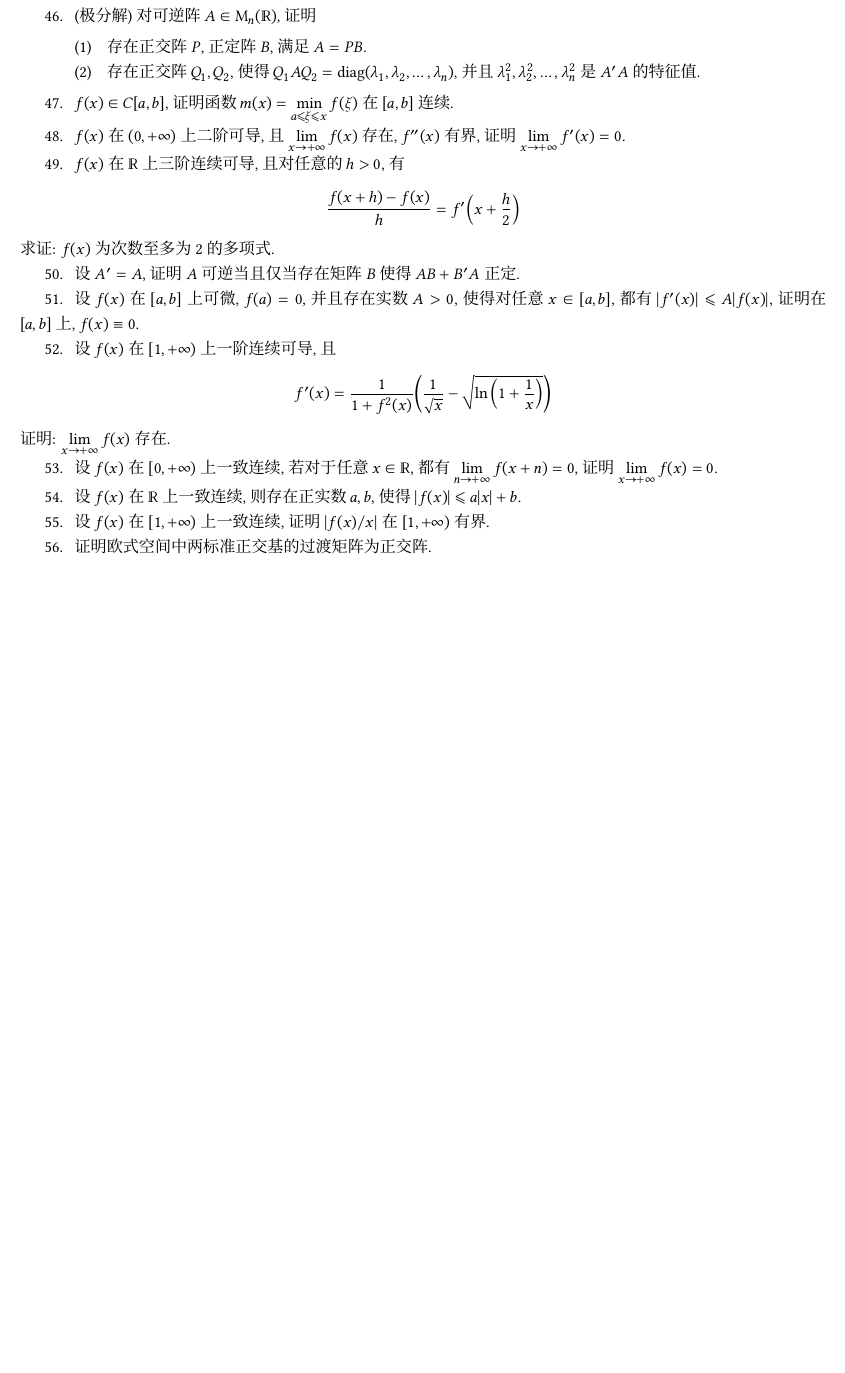
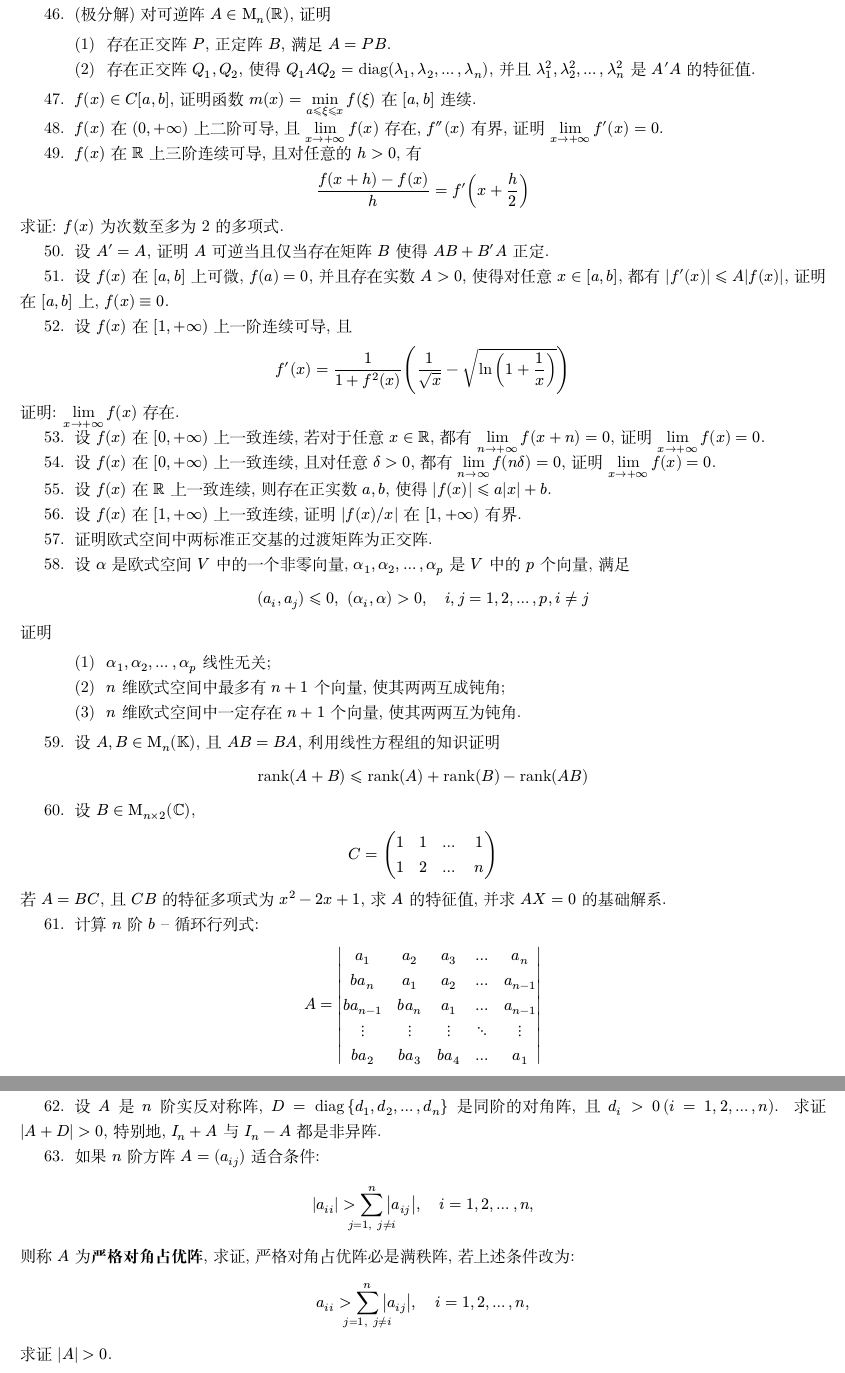
Before and after one commit to syvshc/exam, a LaTeX problem sheet (exam.tex): part of page 4 of 4 before the commit and two parts of pages 4 and 5 of 5 after it, the two joined at a grey line, cut so that both start at the same text, the shorter picture padded with empty space. Compiled offline with XeLaTeX; a missing font is replaced by an installed copy or a similar font.

Commit message:
add questions

```diff
--- a/exam.tex
+++ b/exam.tex
@@ -18,7 +16,7 @@
 }
 
 \usepackage[margin=1.5cm]{geometry}
-\usepackage{amsmath}
+\usepackage{mathtools}
 \usepackage{physics}
 \let\set\qty
 \let\vb\symbfit
@@ -31,6 +29,7 @@
 \newcommand{\R}{\ensuremath{\symbb{R}}}
 \newcommand{\K}{\ensuremath{\symbb{K}}}
 \newcommand{\N}{\ensuremath{\symbb{N}}}
+\newcommand{\C}{\ensuremath{\symbb{C}}}
 
 \NewDocumentCommand\MM{ O{\R} O{n} }{ \ensuremath{\symup{M}_{#2}(#1)} }
 \DeclareMathOperator{\diag}{diag}
@@ -207,8 +202,51 @@
     \end{align*}
     证明: $ \limit{x}{+\infty}f(x) $ 存在.
     \item 设 $ f(x) $ 在 $ [0, +\infty) $ 上一致连续, 若对于任意 $ x \in \R $, 都有 $ \limit{n}{+\infty} f(x + n) = 0 $, 证明 $ \limit{x}{+\infty} f(x) = 0 $.
+    \item 设 $ f(x) $ 在 $ [0, +\infty) $ 上一致连续, 且对任意 $ \delta > 0 $, 都有 $ \limit{n}{\infty} f(n\delta) = 0 $, 证明 $ \limit{x}{+\infty} f(x) = 0 $.
     \item 设 $ f(x) $ 在 $ \R $ 上一致连续, 则存在正实数 $ a, b $, 使得 $ \abs{f(x)} \leqslant a\abs{x} + b $.
     \item 设 $ f(x) $ 在 $ [1, +\infty) $ 上一致连续, 证明 $ \abs{f(x)/x} $ 在 $ [1, +\infty) $ 有界.
     \item 证明欧式空间中两标准正交基的过渡矩阵为正交阵.
+    \item 设 $ \alpha $ 是欧式空间 $ V $ 中的一个非零向量, $ \alpha_{1}, \alpha_{2}, \dots, \alpha_{p} $ 是 $ V $ 中的 $ p $ 个向量, 满足
+    \begin{align*}
+        (a_{i}, a_{j}) \leqslant 0,\ (\alpha_{i}, \alpha) > 0, \quad i, j = 1, 2, \dots, p, i \ne j
+    \end{align*}
+    证明
+    \begin{enumerate}
+        \item $ \alpha_{1}, \alpha_{2}, \dots, \alpha_{p} $ 线性无关;
+        \item $ n $ 维欧式空间中最多有 $ n + 1 $ 个向量, 使其两两互成钝角;
+        \item $ n $ 维欧式空间中一定存在 $ n + 1 $ 个向量, 使其两两互为钝角.
+    \end{enumerate}
+    \item 设 $ A, B \in \MM[\K] $, 且 $ AB = BA $, 利用线性方程组的知识证明
+    \begin{align*}
+        \rank(A + B) \leqslant \rank(A) + \rank(B) - \rank(AB)
+    \end{align*}
+    \item 设 $ B \in \MM[\C][n \times 2] $,
+    \begin{align*}
+        C = \begin{pmatrix}
+            1 & 1 & \dots & 1\\
+            1 & 2 & \dots & n
+        \end{pmatrix}
+    \end{align*}
+    若 $ A = BC $, 且 $ CB $ 的特征多项式为 $ x^{2} - 2x + 1 $, 求 $ A $ 的特征值, 并求 $ AX = 0 $ 的基础解系.
+    \item  计算 $ n $ 阶 $ b $ -- 循环行列式:
+    \begin{align*}
+        A = \begin{vmatrix}
+            a_{1}   & a_{2} & a_{3} & \ldots    & a_{n} \\
+            ba_{n}  & a_{1} & a_{2} & \ldots    & a_{n-1} \\
+            ba_{n-1}    & ba_{n}    & a_{1} & \ldots & a_{n-1} \\
+            \vdots  & \vdots & \vdots & \ddots & \vdots \\
+            ba_{2} & ba_{3} & ba_{4} & \ldots & a_{1}
+        \end{vmatrix}
+    \end{align*}
+    \item 设 $ A $ 是 $ n $ 阶实反对称阵, $ D = \diag\qty{d_{1}, d_{2}, \dots, d_{n}} $ 是同阶的对角阵, 且 $ d_{i} > 0\,(i = 1, 2, \dots, n) $. 求证 $ \abs{A + D} > 0 $, 特别地, $ I_{n} + A $ 与 $ I_{n} - A $ 都是非异阵.
+    \item 如果 $ n $ 阶方阵 $ A = (a_{ij}) $ 适合条件:
+    \begin{align*}
+        \abs{a_{ii}} > \sum_{\mathclap{j = 1,\ j \ne i}}^{n} \abs{a_{ij}}, \quad i = 1, 2, \dots, n,
+    \end{align*}
+    则称 $ A $ 为\textbf{严格对角占优阵}, 求证, 严格对角占优阵必是满秩阵, 若上述条件改为:
+    \begin{align*}
+        a_{ii} > \sum_{\mathclap{j = 1,\ j \ne i}}^{n} \abs{a_{ij}}, \quad i = 1, 2, \dots, n,
+    \end{align*}
+    求证 $ \abs{A} > 0 $.
 \end{enumerate}
 \end{document}
```
Also changed, not shown: exam.pdf, exam.tex (18 more changed lines).
